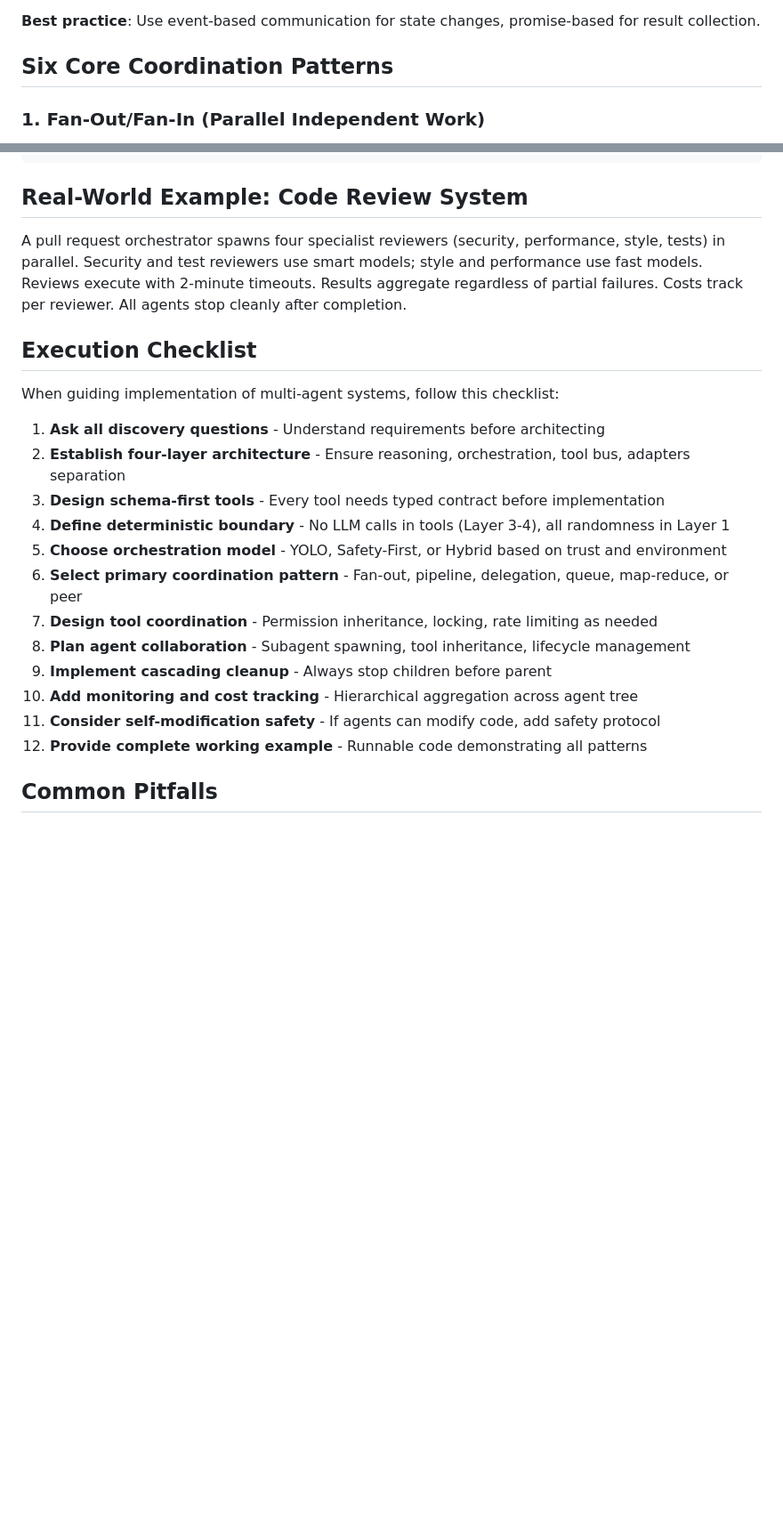
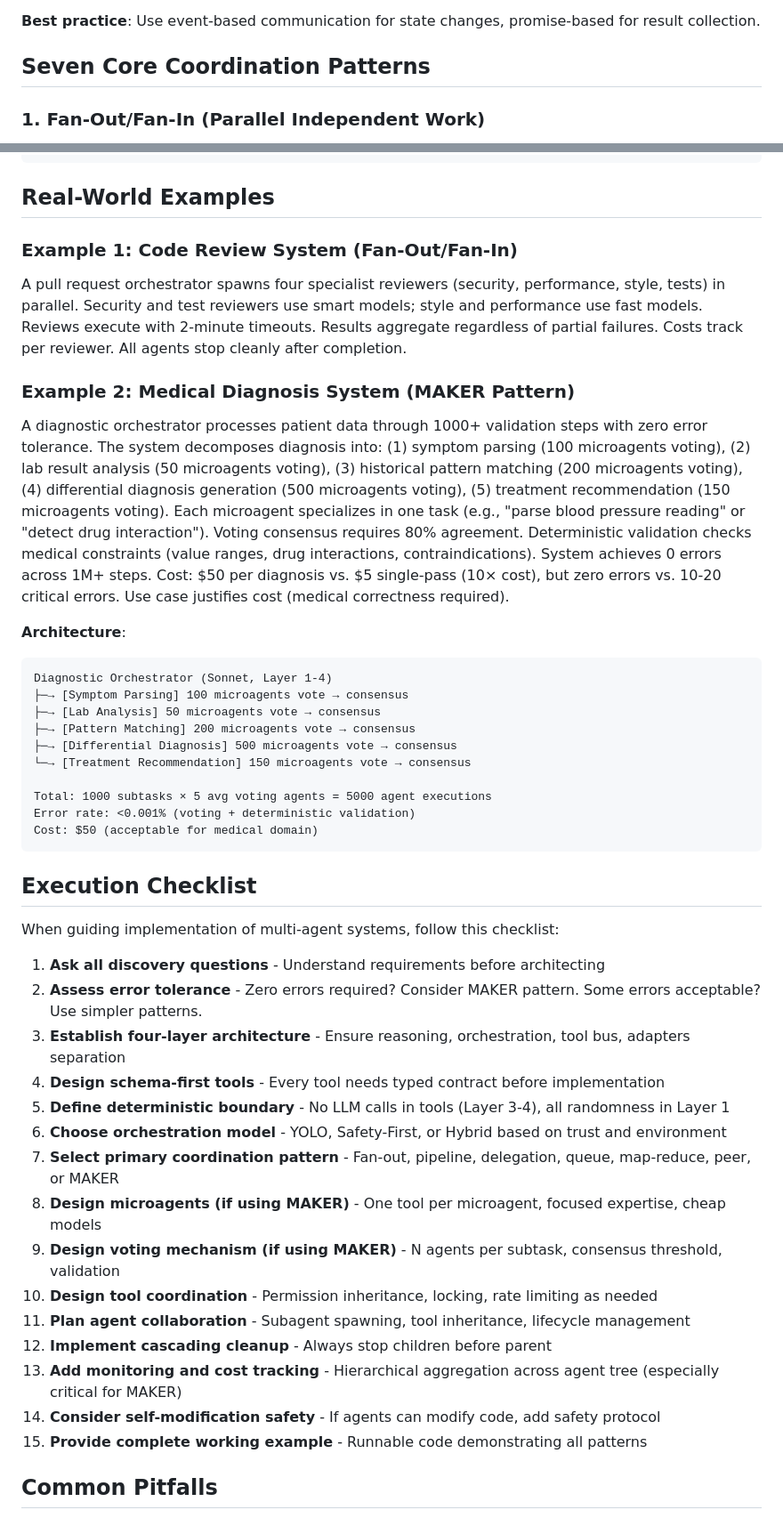
Before and after one commit to 2389-research/claude-plugins, a Markdown page: building-multiagent-systems/skills/SKILL.md, 2 parts joined by grey strips. Shown at 89% size. GitHub-like rendering; blank space fills up the shorter version.

````diff
--- a/building-multiagent-systems/skills/SKILL.md
+++ b/building-multiagent-systems/skills/SKILL.md
@@ -137,7 +137,7 @@ Every agent transitions through explicit states: idle → thinking → streaming
 
 **Best practice**: Use event-based communication for state changes, promise-based for result collection.
 
-## Six Core Coordination Patterns
+## Seven Core Coordination Patterns
 
 ### 1. Fan-Out/Fan-In (Parallel Independent Work)
 
@@ -405,26 +517,49 @@ async function getTotalCost(agentId: string): Promise<number> {
 }
 ```
 
-## Real-World Example: Code Review System
+## Real-World Examples
+
+### Example 1: Code Review System (Fan-Out/Fan-In)
 
 A pull request orchestrator spawns four specialist reviewers (security, performance, style, tests) in parallel. Security and test reviewers use smart models; style and performance use fast models. Reviews execute with 2-minute timeouts. Results aggregate regardless of partial failures. Costs track per reviewer. All agents stop cleanly after completion.
+
+### Example 2: Medical Diagnosis System (MAKER Pattern)
+
+A diagnostic orchestrator processes patient data through 1000+ validation steps with zero error tolerance. The system decomposes diagnosis into: (1) symptom parsing (100 microagents voting), (2) lab result analysis (50 microagents voting), (3) historical pattern matching (200 microagents voting), (4) differential diagnosis generation (500 microagents voting), (5) treatment recommendation (150 microagents voting). Each microagent specializes in one task (e.g., "parse blood pressure reading" or "detect drug interaction"). Voting consensus requires 80% agreement. Deterministic validation checks medical constraints (value ranges, drug interactions, contraindications). System achieves 0 errors across 1M+ steps. Cost: $50 per diagnosis vs. $5 single-pass (10× cost), but zero errors vs. 10-20 critical errors. Use case justifies cost (medical correctness required).
+
+**Architecture**:
+```
+Diagnostic Orchestrator (Sonnet, Layer 1-4)
+├─→ [Symptom Parsing] 100 microagents vote → consensus
+├─→ [Lab Analysis] 50 microagents vote → consensus
+├─→ [Pattern Matching] 200 microagents vote → consensus
+├─→ [Differential Diagnosis] 500 microagents vote → consensus
+└─→ [Treatment Recommendation] 150 microagents vote → consensus
+
+Total: 1000 subtasks × 5 avg voting agents = 5000 agent executions
+Error rate: <0.001% (voting + deterministic validation)
+Cost: $50 (acceptable for medical domain)
+```
 
 ## Execution Checklist
 
 When guiding implementation of multi-agent systems, follow this checklist:
 
 1. **Ask all discovery questions** - Understand requirements before architecting
-2. **Establish four-layer architecture** - Ensure reasoning, orchestration, tool bus, adapters separation
-3. **Design schema-first tools** - Every tool needs typed contract before implementation
-4. **Define deterministic boundary** - No LLM calls in tools (Layer 3-4), all randomness in Layer 1
-5. **Choose orchestration model** - YOLO, Safety-First, or Hybrid based on trust and environment
-6. **Select primary coordination pattern** - Fan-out, pipeline, delegation, queue, map-reduce, or peer
-7. **Design tool coordination** - Permission inheritance, locking, rate limiting as needed
-8. **Plan agent collaboration** - Subagent spawning, tool inheritance, lifecycle management
-9. **Implement cascading cleanup** - Always stop children before parent
-10. **Add monitoring and cost tracking** - Hierarchical aggregation across agent tree
-11. **Consider self-modification safety** - If agents can modify code, add safety protocol
-12. **Provide complete working example** - Runnable code demonstrating all patterns
+2. **Assess error tolerance** - Zero errors required? Consider MAKER pattern. Some errors acceptable? Use simpler patterns.
+3. **Establish four-layer architecture** - Ensure reasoning, orchestration, tool bus, adapters separation
+4. **Design schema-first tools** - Every tool needs typed contract before implementation
+5. **Define deterministic boundary** - No LLM calls in tools (Layer 3-4), all randomness in Layer 1
+6. **Choose orchestration model** - YOLO, Safety-First, or Hybrid based on trust and environment
+7. **Select primary coordination pattern** - Fan-out, pipeline, delegation, queue, map-reduce, peer, or MAKER
+8. **Design microagents (if using MAKER)** - One tool per microagent, focused expertise, cheap models
+9. **Design voting mechanism (if using MAKER)** - N agents per subtask, consensus threshold, validation
+10. **Design tool coordination** - Permission inheritance, locking, rate limiting as needed
+11. **Plan agent collaboration** - Subagent spawning, tool inheritance, lifecycle management
+12. **Implement cascading cleanup** - Always stop children before parent
+13. **Add monitoring and cost tracking** - Hierarchical aggregation across agent tree (especially critical for MAKER)
+14. **Consider self-modification safety** - If agents can modify code, add safety protocol
+15. **Provide complete working example** - Runnable code demonstrating all patterns
 
 ## Common Pitfalls
 
````
Also changed, not shown: other parts of building-multiagent-systems/skills/SKILL.md (+112 -0 lines), building-multiagent-systems/README.md (+1 -1 lines).
